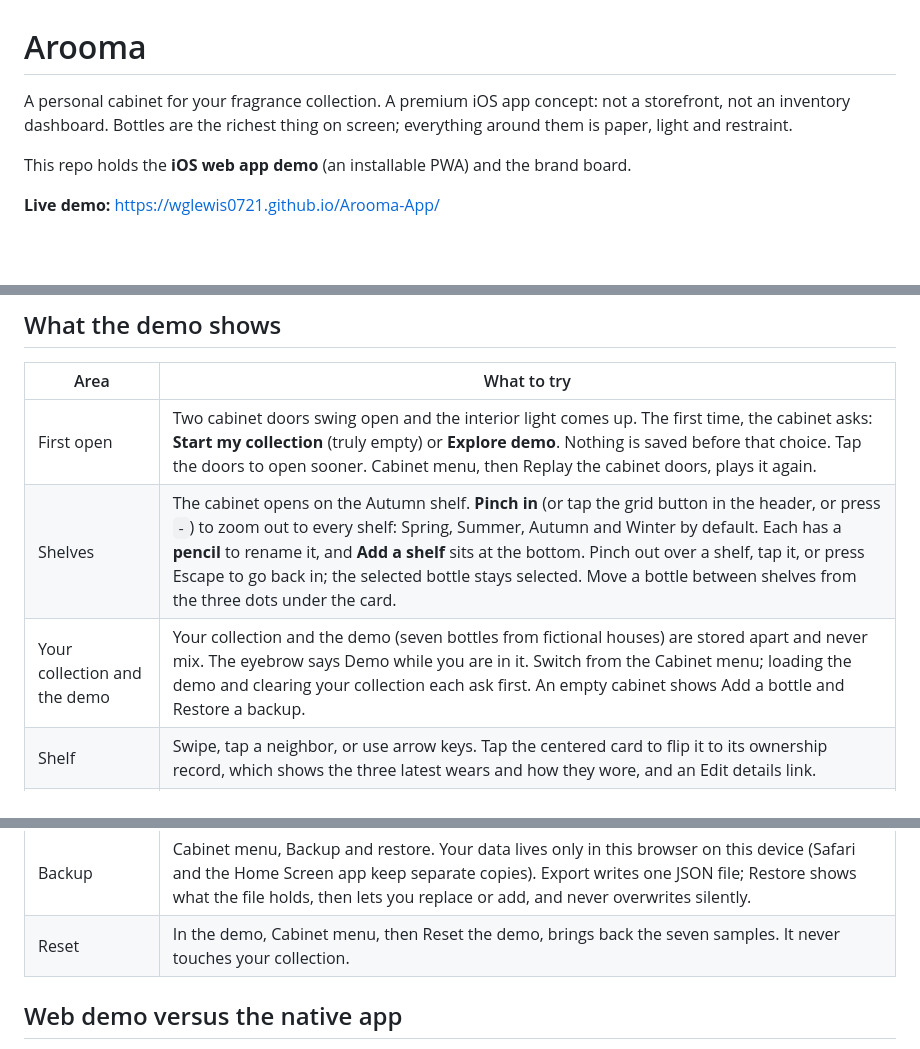
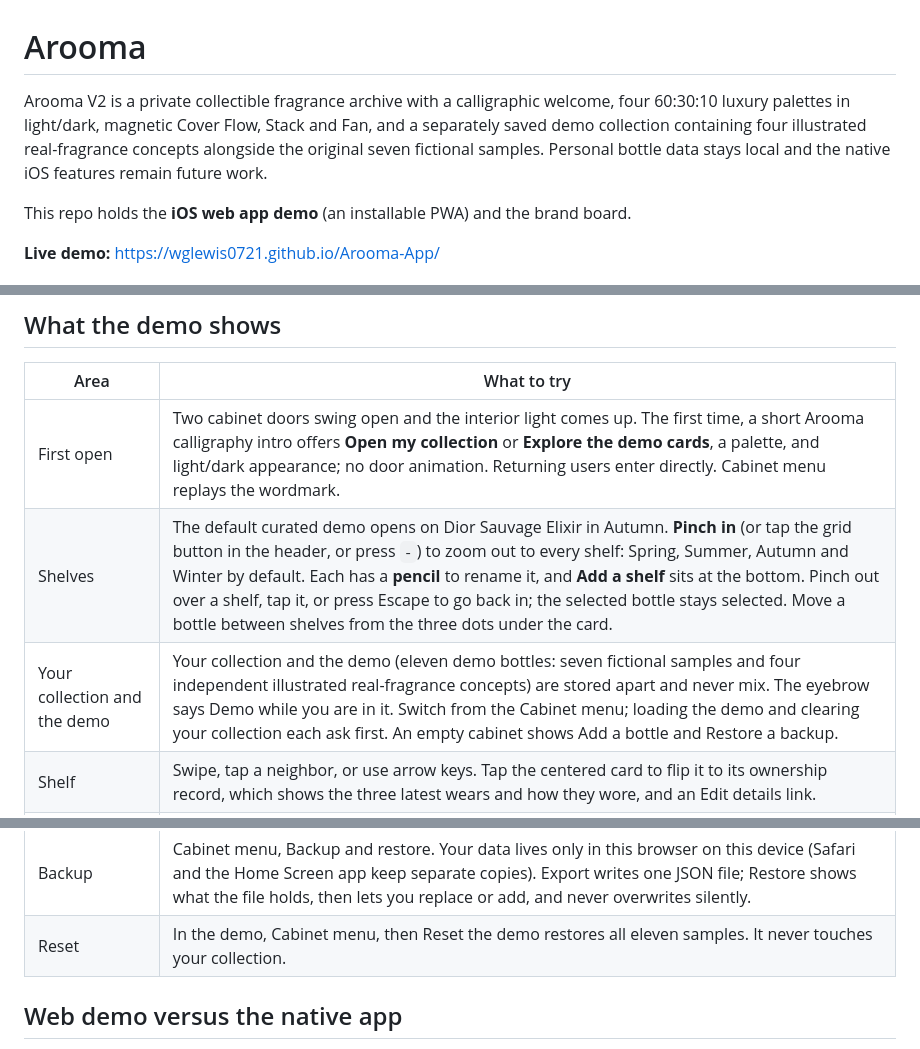
Before and after one commit to WGLewis0721/Arooma-App, a Markdown page: README.md, 3 parts joined by grey strips. Drawn GitHub-style; blank space fills up the shorter version.

Commit message:
docs: document V2 luxury theme visual authority and seeded demo

```diff
--- a/README.md
+++ b/README.md
@@ -1,6 +1,6 @@
 # Arooma
 
-A personal cabinet for your fragrance collection. A premium iOS app concept: not a storefront, not an inventory dashboard. Bottles are the richest thing on screen; everything around them is paper, light and restraint.
+Arooma V2 is a private collectible fragrance archive with a calligraphic welcome, four 60:30:10 luxury palettes in light/dark, magnetic Cover Flow, Stack and Fan, and a separately saved demo collection containing four illustrated real-fragrance concepts alongside the original seven fictional samples. Personal bottle data stays local and the native iOS features remain future work.
 
 This repo holds the **iOS web app demo** (an installable PWA) and the brand board.
 
@@ -18,9 +18,9 @@ Hold the phone upright; landscape shows a prompt to rotate.
 
 | Area | What to try |
 |---|---|
-| First open | Two cabinet doors swing open and the interior light comes up. The first time, the cabinet asks: **Start my collection** (truly empty) or **Explore demo**. Nothing is saved before that choice. Tap the doors to open sooner. Cabinet menu, then Replay the cabinet doors, plays it again. |
-| Shelves | The cabinet opens on the Autumn shelf. **Pinch in** (or tap the grid button in the header, or press `-`) to zoom out to every shelf: Spring, Summer, Autumn and Winter by default. Each has a **pencil** to rename it, and **Add a shelf** sits at the bottom. Pinch out over a shelf, tap it, or press Escape to go back in; the selected bottle stays selected. Move a bottle between shelves from the three dots under the card. |
-| Your collection and the demo | Your collection and the demo (seven bottles from fictional houses) are stored apart and never mix. The eyebrow says Demo while you are in it. Switch from the Cabinet menu; loading the demo and clearing your collection each ask first. An empty cabinet shows Add a bottle and Restore a backup. |
+| First open | Two cabinet doors swing open and the interior light comes up. The first time, a short Arooma calligraphy intro offers **Open my collection** or **Explore the demo cards**, a palette, and light/dark appearance; no door animation. Returning users enter directly. Cabinet menu replays the wordmark. |
+| Shelves | The default curated demo opens on Dior Sauvage Elixir in Autumn. **Pinch in** (or tap the grid button in the header, or press `-`) to zoom out to every shelf: Spring, Summer, Autumn and Winter by default. Each has a **pencil** to rename it, and **Add a shelf** sits at the bottom. Pinch out over a shelf, tap it, or press Escape to go back in; the selected bottle stays selected. Move a bottle between shelves from the three dots under the card. |
+| Your collection and the demo | Your collection and the demo (eleven demo bottles: seven fictional samples and four independent illustrated real-fragrance concepts) are stored apart and never mix. The eyebrow says Demo while you are in it. Switch from the Cabinet menu; loading the demo and clearing your collection each ask first. An empty cabinet shows Add a bottle and Restore a backup. |
 | Shelf | Swipe, tap a neighbor, or use arrow keys. Tap the centered card to flip it to its ownership record, which shows the three latest wears and how they wore, and an Edit details link. |
 | Liquid | Every bottle shows its liquid and fill level, including the black, white ceramic and terracotta ones through a small level window. The surface sloshes with momentum when you swipe, ripples in the direction the card moves, stays level with the room when cards lean in Fan, and never goes dead still. With Reduce Motion it stays flat at the estimated level. A bottle shown with your own photo gets the same level window, holding liquid in the colour of the photo, moving like the rest. Photos either fill the picture (a photo with a background, with zoom and position) or stand on the table (a cut-out with a clear background). |
 | Layouts | Cover Flow browses the shelf. Stack chooses: today's shortlist, the five bottles most due to be worn, plus the selected one. Fan presents a saved rotation. The same bottle stays selected; in Fan a bottle outside the rotation visits in front, labelled. The layout, the selected bottle and the rotation are remembered for each collection. |
@@ -35,7 +35,7 @@ Hold the phone upright; landscape shows a prompt to rotate.
 | Testing session | "Test" starts an in-app timer in a chip shaped like the Island, with check-ins at 15 minutes (the opening), 1 hour (the heart) and 3 hours (the dry-down). A due check-in waits for you: Log impression opens the right field and saving moves on; tapping the open chip skips it. It survives a reload but only shows while Arooma is open. `?clock=60` runs it sixty times faster for trying it out. |
 | Shelf image | Cabinet menu, then Share shelf image, builds an editorial 1080 x 1350 image of up to eight bottles with no app chrome and opens the iOS share sheet (Save Image, Messages, AirDrop). |
 | Backup | Cabinet menu, Backup and restore. Your data lives only in this browser on this device (Safari and the Home Screen app keep separate copies). Export writes one JSON file; Restore shows what the file holds, then lets you replace or add, and never overwrites silently. |
-| Reset | In the demo, Cabinet menu, then Reset the demo, brings back the seven samples. It never touches your collection. |
+| Reset | In the demo, Cabinet menu, then Reset the demo restores all eleven samples. It never touches your collection. |
 
 ## Web demo versus the native app
 
```
